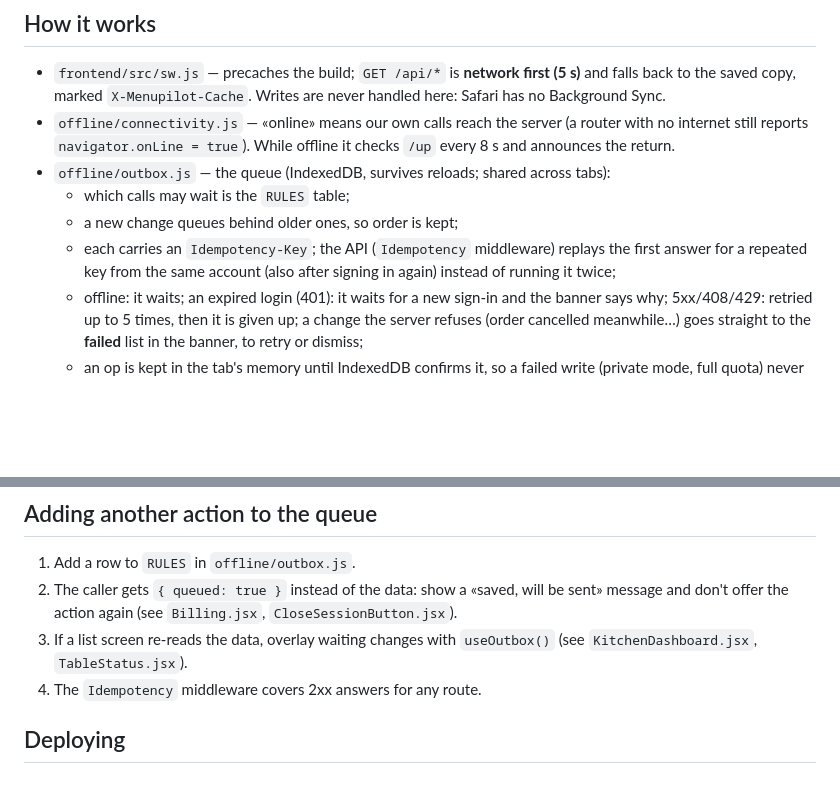
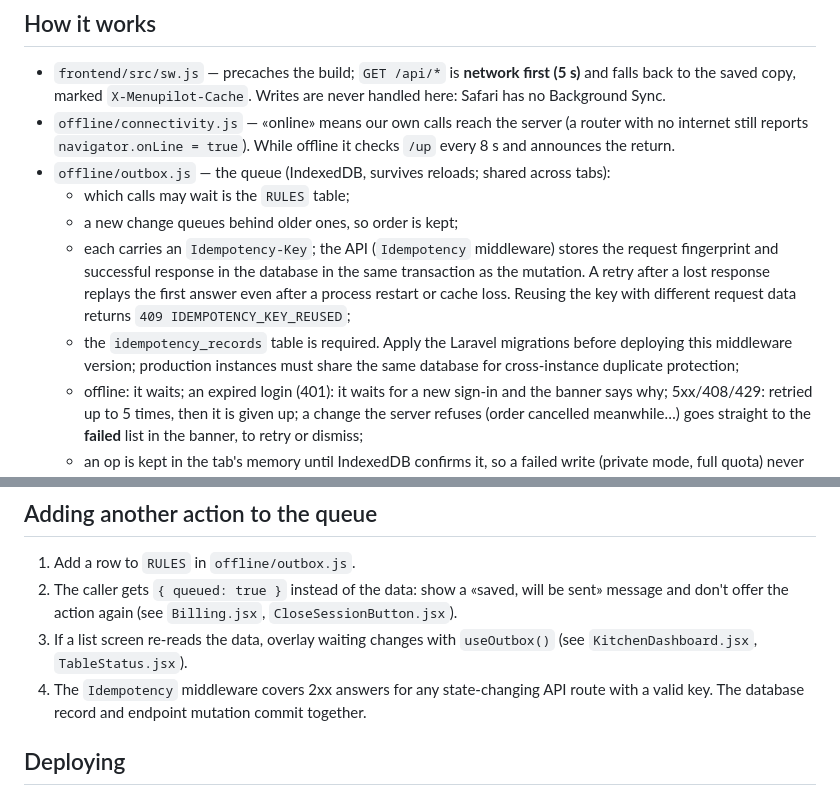
Before and after one commit to ENGahmed-2005/menuPilot-, a Markdown page: docs/offline.md, 2 parts joined by grey strips. Rendered like a GitHub page; blank space fills up the shorter version.

Commit message:
Document durable idempotency guarantees and migration

```diff
--- a/docs/offline.md
+++ b/docs/offline.md
@@ -27,8 +27,13 @@ their changes when the connection returns.
   - which calls may wait is the `RULES` table;
   - a new change queues behind older ones, so order is kept;
   - each carries an `Idempotency-Key`; the API (`Idempotency` middleware)
-    replays the first answer for a repeated key from the same account (also
-    after signing in again) instead of running it twice;
+    stores the request fingerprint and successful response in the database in
+    the same transaction as the mutation. A retry after a lost response replays
+    the first answer even after a process restart or cache loss. Reusing the key
+    with different request data returns `409 IDEMPOTENCY_KEY_REUSED`;
+  - the `idempotency_records` table is required. Apply the Laravel migrations
+    before deploying this middleware version; production instances must share
+    the same database for cross-instance duplicate protection;
   - offline: it waits; an expired login (401): it waits for a new sign-in and
     the banner says why; 5xx/408/429: retried up to 5 times, then it is given
     up; a change the server refuses (order cancelled meanwhile…) goes straight
@@ -49,7 +54,7 @@ their changes when the connection returns.
    (see `Billing.jsx`, `CloseSessionButton.jsx`).
 3. If a list screen re-reads the data, overlay waiting changes with
    `useOutbox()` (see `KitchenDashboard.jsx`, `TableStatus.jsx`).
-4. The `Idempotency` middleware covers 2xx answers for any route.
+4. The `Idempotency` middleware covers 2xx answers for any state-changing API route with a valid key. The database record and endpoint mutation commit together.
 
 ## Deploying
 
```
